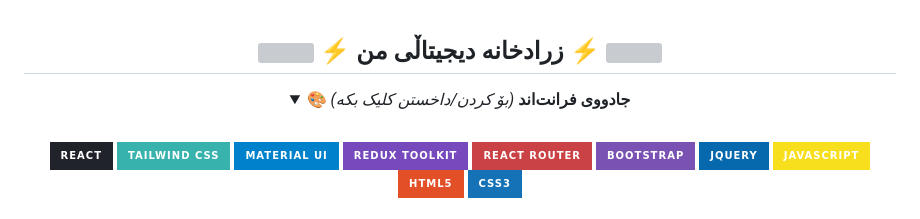
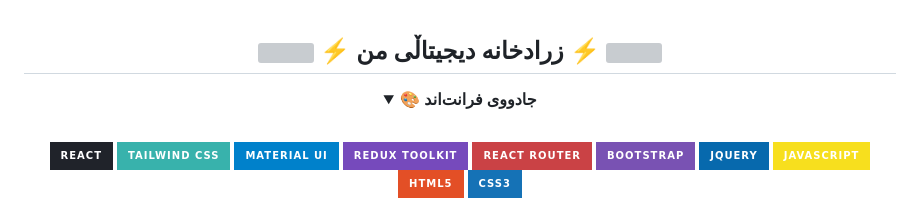
Before and after one commit to techcodeco/techcodeco, a Markdown page: README-ku.md, the part around the change. GitHub-like rendering; badges without logos; grey boxes are pictures that could not be loaded.

```diff
--- a/README-ku.md
+++ b/README-ku.md
@@ -95,7 +95,7 @@
   </h2>
 
   <details open>
-    <summary><b>🎨 جادووی فرانت‌اند</b> <i>(بۆ کردن/داخستن کلیک بکە)</i></summary>
+    <summary><b>🎨 جادووی فرانت‌اند</b></summary>
     <br>
     <div>
       <img src="https://img.shields.io/badge/React-20232A?style=for-the-badge&logo=react&logoColor=61DAFB" />
```
Also changed, not shown: README-fa.md (+1 -1 lines), README.md (+1 -1 lines).
